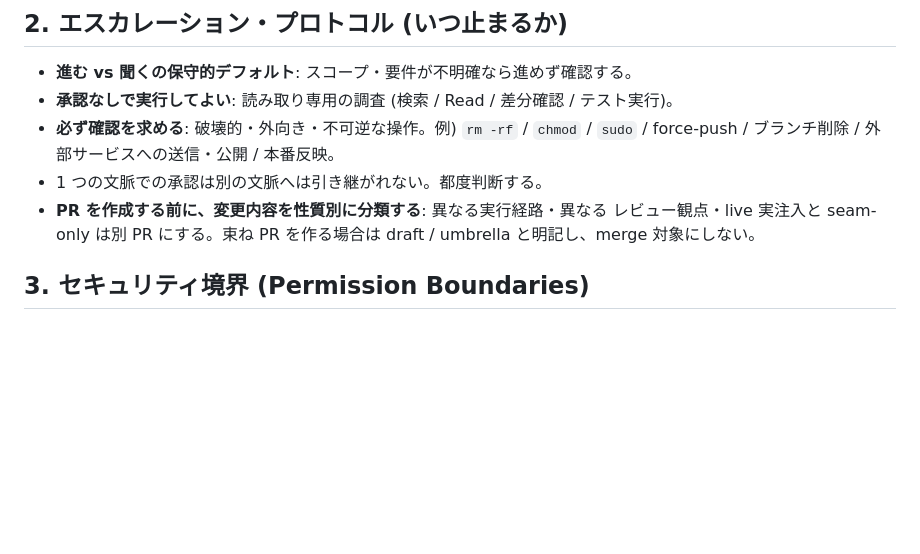
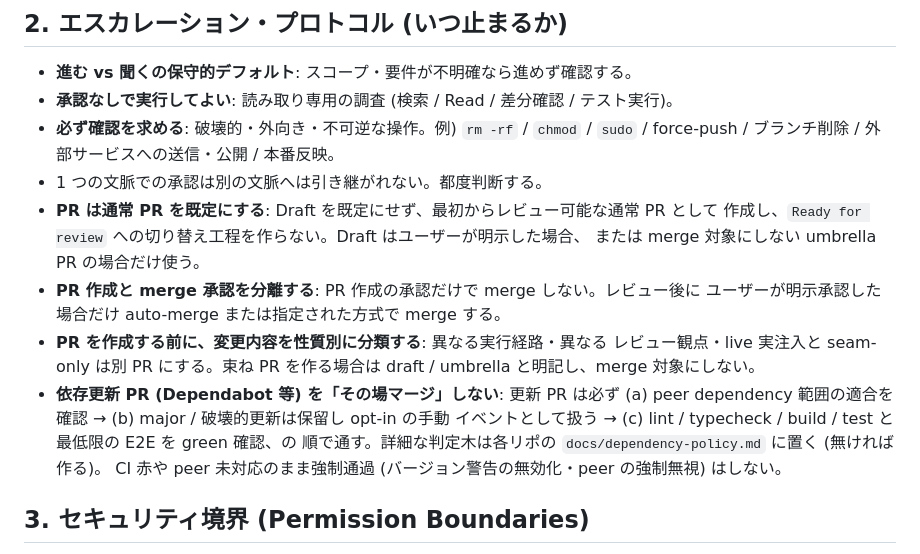
Before and after one commit to theosera/obsidian-ai-pipeline, a Markdown page: CLAUDE.global.md, the part around the change. GitHub-like rendering; blank space fills up the shorter version.

Commit message:
docs: sync global CLAUDE.md — PR discipline + dependency-update policy
- Default to normal (non-draft) PRs; separate PR creation from merge approval
- Add "do not hot-merge dependency-update PRs (Dependabot etc.)" rule,
  referencing each repo's docs/dependency-policy.md

Co-Authored-By: Claude Opus 4.6 <noreply@anthropic.com>

```diff
--- a/CLAUDE.global.md
+++ b/CLAUDE.global.md
@@ -40,9 +40,19 @@
 - **必ず確認を求める**: 破壊的・外向き・不可逆な操作。例) `rm -rf` / `chmod` / `sudo` /
   force-push / ブランチ削除 / 外部サービスへの送信・公開 / 本番反映。
 - 1 つの文脈での承認は別の文脈へは引き継がれない。都度判断する。
+- **PR は通常 PR を既定にする**: Draft を既定にせず、最初からレビュー可能な通常 PR として
+  作成し、`Ready for review` への切り替え工程を作らない。Draft はユーザーが明示した場合、
+  または merge 対象にしない umbrella PR の場合だけ使う。
+- **PR 作成と merge 承認を分離する**: PR 作成の承認だけで merge しない。レビュー後に
+  ユーザーが明示承認した場合だけ auto-merge または指定された方式で merge する。
 - **PR を作成する前に、変更内容を性質別に分類する**: 異なる実行経路・異なる
   レビュー観点・live 実注入と seam-only は別 PR にする。束ね PR を作る場合は
   draft / umbrella と明記し、merge 対象にしない。
+- **依存更新 PR (Dependabot 等) を「その場マージ」しない**: 更新 PR は必ず
+  (a) peer dependency 範囲の適合を確認 → (b) major / 破壊的更新は保留し opt-in の手動
+  イベントとして扱う → (c) lint / typecheck / build / test と最低限の E2E を green 確認、の
+  順で通す。詳細な判定木は各リポの `docs/dependency-policy.md` に置く (無ければ作る)。
+  CI 赤や peer 未対応のまま強制通過 (バージョン警告の無効化・peer の強制無視) はしない。
 
 ## 3. セキュリティ境界 (Permission Boundaries)
 
```
